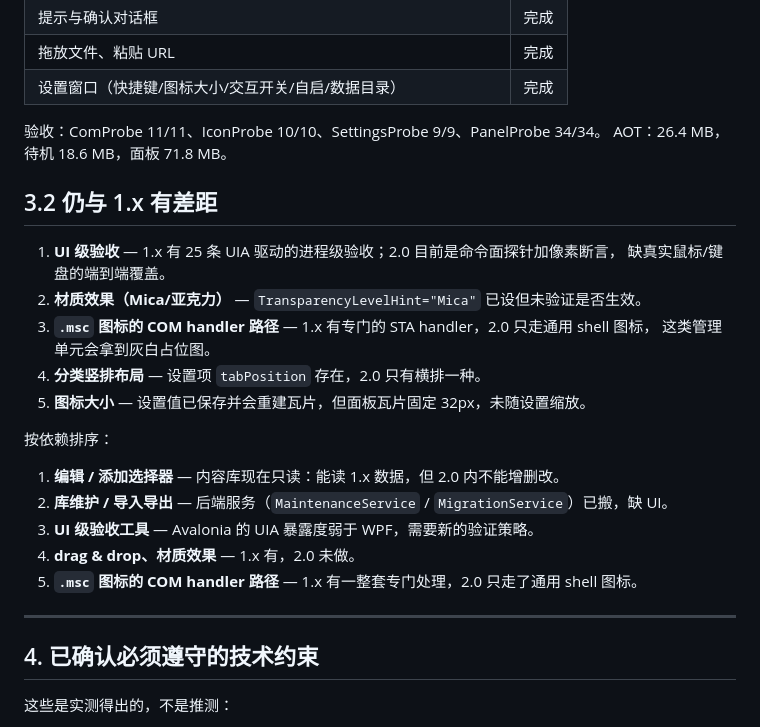
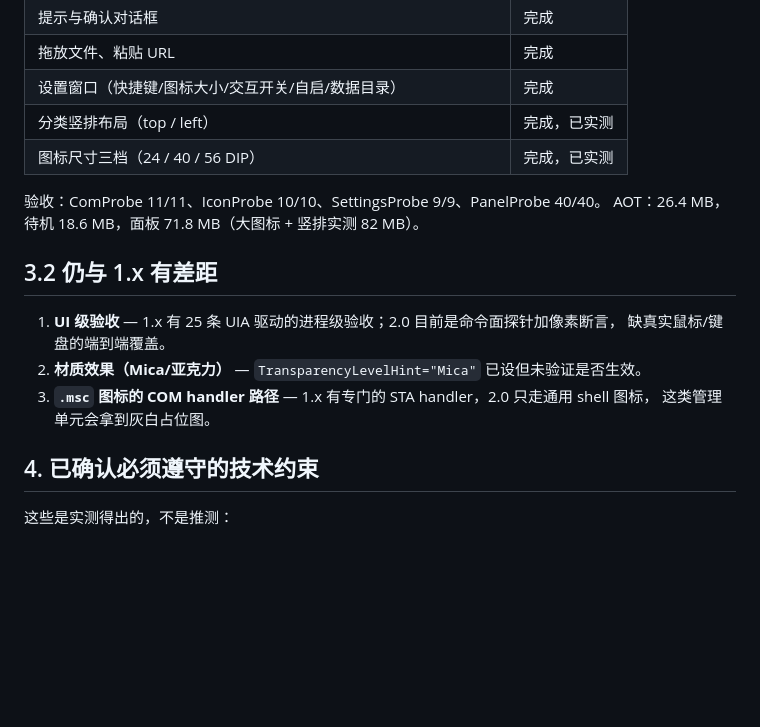
Before and after one commit to simondai/galah2, a Markdown page: PLAN-2.0.md, the part around one of its changes. Rendered like a GitHub page; blank space fills up the shorter version.

```diff
--- a/PLAN-2.0.md
+++ b/PLAN-2.0.md
@@ -94,9 +95,11 @@ Services/CatalogSources/ (五个源)
 | 提示与确认对话框 | 完成 |
 | 拖放文件、粘贴 URL | 完成 |
 | 设置窗口（快捷键/图标大小/交互开关/自启/数据目录） | 完成 |
+| 分类竖排布局（top / left） | 完成，已实测 |
+| 图标尺寸三档（24 / 40 / 56 DIP） | 完成，已实测 |
 
-验收：ComProbe 11/11、IconProbe 10/10、SettingsProbe 9/9、PanelProbe 34/34。
-AOT：26.4 MB，待机 18.6 MB，面板 71.8 MB。
+验收：ComProbe 11/11、IconProbe 10/10、SettingsProbe 9/9、PanelProbe 40/40。
+AOT：26.4 MB，待机 18.6 MB，面板 71.8 MB（大图标 + 竖排实测 82 MB）。
 
 ## 3.2 仍与 1.x 有差距
 
@@ -105,18 +108,6 @@ AOT：26.4 MB，待机 18.6 MB，面板 71.8 MB。
 2. **材质效果（Mica/亚克力）** — `TransparencyLevelHint="Mica"` 已设但未验证是否生效。
 3. **`.msc` 图标的 COM handler 路径** — 1.x 有专门的 STA handler，2.0 只走通用 shell 图标，
    这类管理单元会拿到灰白占位图。
-4. **分类竖排布局** — 设置项 `tabPosition` 存在，2.0 只有横排一种。
-5. **图标大小** — 设置值已保存并会重建瓦片，但面板瓦片固定 32px，未随设置缩放。
-
-按依赖排序：
-
-1. **编辑 / 添加选择器** — 内容库现在只读：能读 1.x 数据，但 2.0 内不能增删改。
-2. **库维护 / 导入导出** — 后端服务（`MaintenanceService` / `MigrationService`）已搬，缺 UI。
-3. **UI 级验收工具** — Avalonia 的 UIA 暴露度弱于 WPF，需要新的验证策略。
-4. **drag & drop、材质效果** — 1.x 有，2.0 未做。
-5. **`.msc` 图标的 COM handler 路径** — 1.x 有一整套专门处理，2.0 只走了通用 shell 图标。
-
----
 
 ## 4. 已确认必须遵守的技术约束
 
```
Also changed, not shown: other parts of PLAN-2.0.md (+1 -0 lines), README.md (+9 -7 lines), evidence/panel-vertical.png (added), 4 other files.
